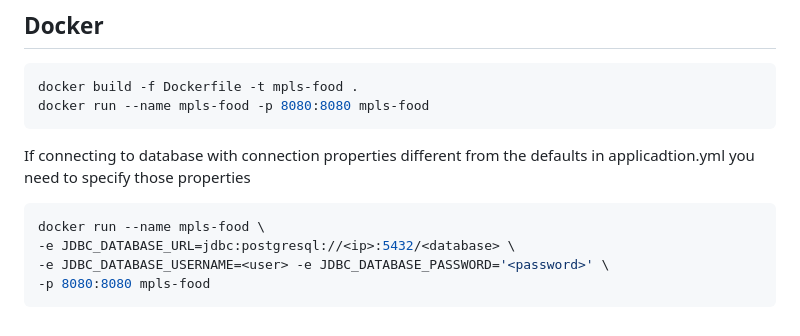
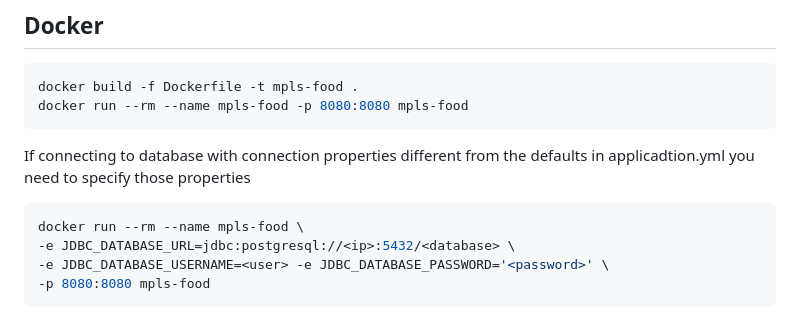
Before and after one commit to eebbesen/mpls-food, a Markdown page: README.md, the part around the change. GitHub-like rendering.

Commit message:
removing Docker container after stop

````diff
--- a/README.md
+++ b/README.md
@@ -130,12 +130,12 @@ Data manually collected using
 ## Docker
 ```bash
 docker build -f Dockerfile -t mpls-food .
-docker run --name mpls-food -p 8080:8080 mpls-food
+docker run --rm --name mpls-food -p 8080:8080 mpls-food
 ```
 
 If connecting to database with connection properties different from the defaults in applicadtion.yml you need to specify those properties
 ```bash
-docker run --name mpls-food \
+docker run --rm --name mpls-food \
 -e JDBC_DATABASE_URL=jdbc:postgresql://<ip>:5432/<database> \
 -e JDBC_DATABASE_USERNAME=<user> -e JDBC_DATABASE_PASSWORD='<password>' \
 -p 8080:8080 mpls-food
````
